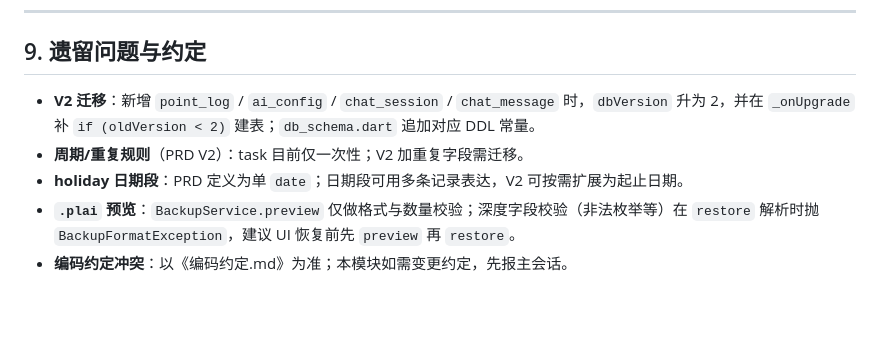
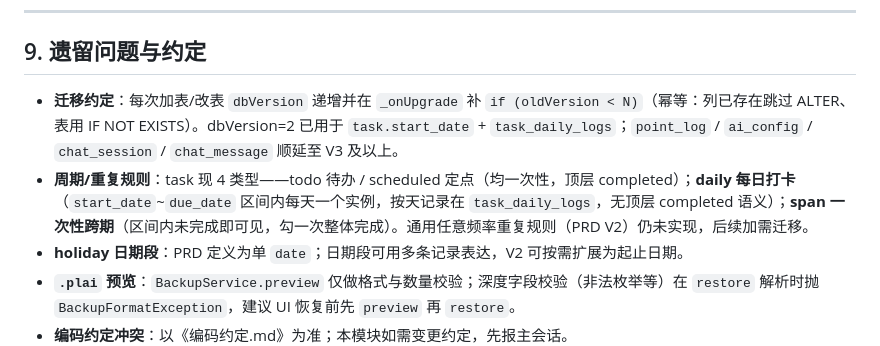
Before and after one commit to JiShuai-183/Plai, a Markdown page: 数据层接口文档.md, the part around one of its changes. Drawn GitHub-style; blank space fills up the shorter version.

```diff
--- a/数据层接口文档.md
+++ b/数据层接口文档.md
@@ -457,8 +464,8 @@ class TimetableImportResult { int semesterId; int periodsImported; int coursesIm
 
 ## 9. 遗留问题与约定
 
-- **V2 迁移**：新增 `point_log` / `ai_config` / `chat_session` / `chat_message` 时，`dbVersion` 升为 2，并在 `_onUpgrade` 补 `if (oldVersion < 2)` 建表；`db_schema.dart` 追加对应 DDL 常量。
-- **周期/重复规则**（PRD V2）：task 目前仅一次性；V2 加重复字段需迁移。
+- **迁移约定**：每次加表/改表 `dbVersion` 递增并在 `_onUpgrade` 补 `if (oldVersion < N)`（幂等：列已存在跳过 ALTER、表用 IF NOT EXISTS）。dbVersion=2 已用于 `task.start_date` + `task_daily_logs`；`point_log` / `ai_config` / `chat_session` / `chat_message` 顺延至 V3 及以上。
+- **周期/重复规则**：task 现 4 类型——todo 待办 / scheduled 定点（均一次性，顶层 completed）；**daily 每日打卡**（`start_date`~`due_date` 区间内每天一个实例，按天记录在 `task_daily_logs`，无顶层 completed 语义）；**span 一次性跨期**（区间内未完成即可见，勾一次整体完成）。通用任意频率重复规则（PRD V2）仍未实现，后续加需迁移。
 - **holiday 日期段**：PRD 定义为单 `date`；日期段可用多条记录表达，V2 可按需扩展为起止日期。
 - **`.plai` 预览**：`BackupService.preview` 仅做格式与数量校验；深度字段校验（非法枚举等）在 `restore` 解析时抛 `BackupFormatException`，建议 UI 恢复前先 `preview` 再 `restore`。
 - **编码约定冲突**：以《编码约定.md》为准；本模块如需变更约定，先报主会话。
```
Also changed, not shown: other parts of 数据层接口文档.md (+12 -5 lines).
